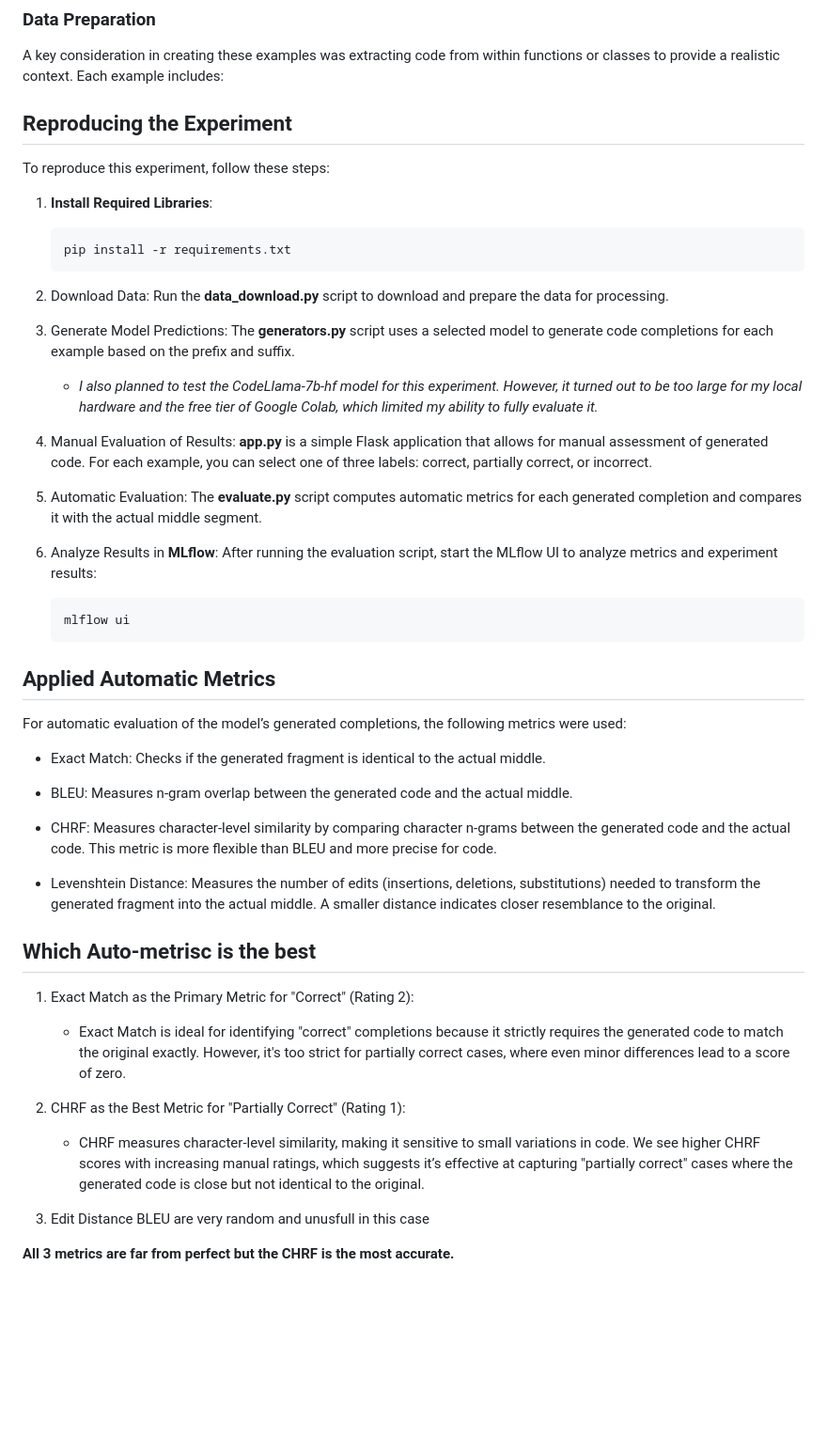
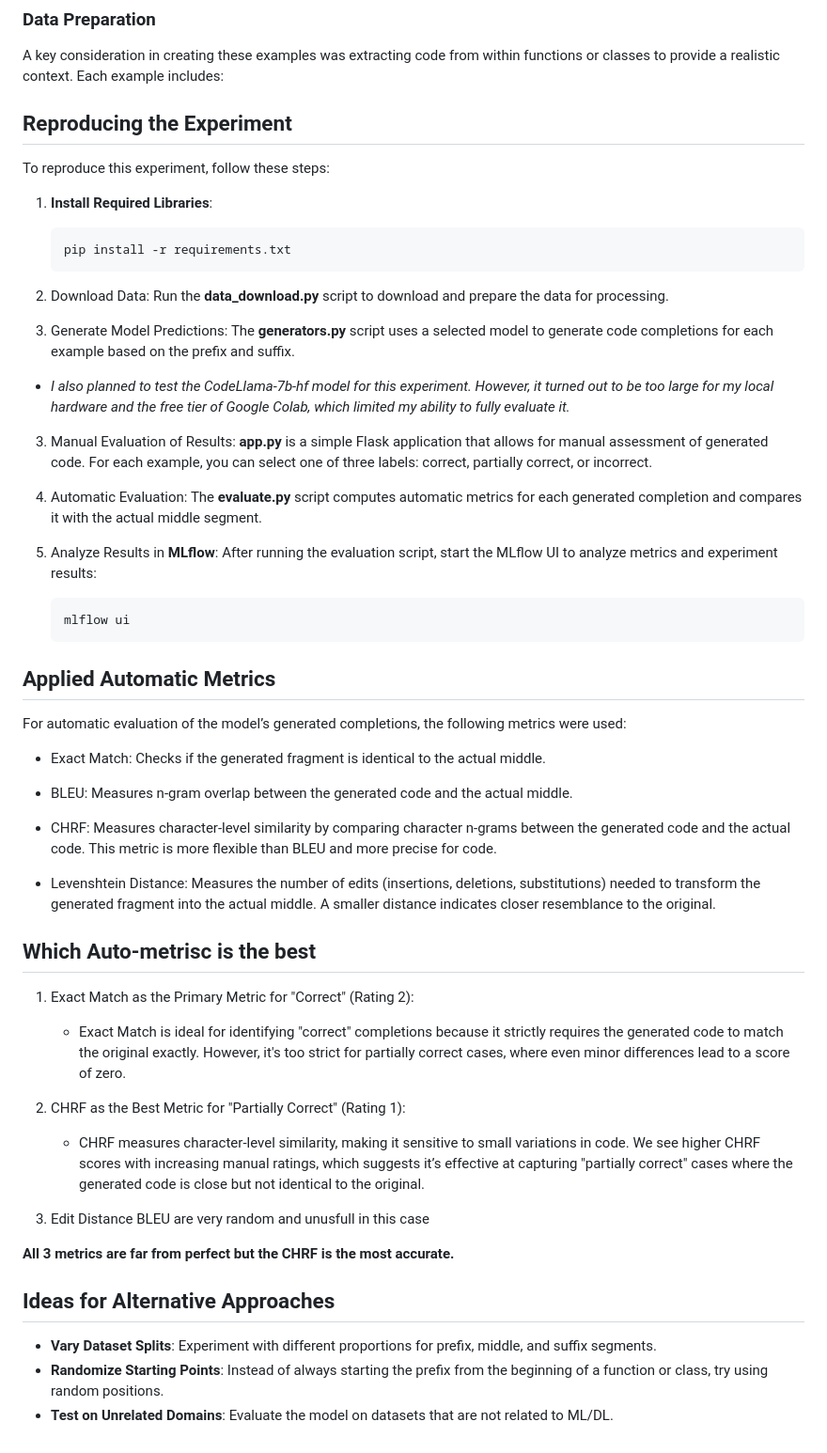
Before and after one commit to Matthev00/AI-Code-Completion, a Markdown page: README.md, the part around one of its changes. Shown at 94% size. Rendered like a GitHub page; blank space fills up the shorter version.

````diff
--- a/README.md
+++ b/README.md
@@ -5,5 +6,6 @@ For this experiment, I used data from my GitHub repository, which is a PyTorch p
 ### Data Preparation
 A key consideration in creating these examples was extracting code from within functions or classes to provide a realistic context. Each example includes:
+
 ## Reproducing the Experiment
 To reproduce this experiment, follow these steps:
 1. **Install Required Libraries**:
@@ -13,13 +15,13 @@ To reproduce this experiment, follow these steps:
 2. Download Data: Run the **data_download.py** script to download and prepare the data for processing.
 
 3. Generate Model Predictions: The **generators.py** script uses a selected model to generate code completions for each example based on the prefix and suffix.
-   -  *I also planned to test the CodeLlama-7b-hf model for this experiment. However, it turned out to be too large for my local hardware and the free tier of Google Colab, which limited my ability to fully evaluate it.*
+ -  *I also planned to test the CodeLlama-7b-hf model for this experiment. However, it turned out to be too large for my local hardware and the free tier of Google Colab, which limited my ability to fully evaluate it.*
 
-4. Manual Evaluation of Results: **app.py** is a simple Flask application that allows for manual assessment of generated code. For each example, you can select one of three labels: correct, partially correct, or incorrect.
+3. Manual Evaluation of Results: **app.py** is a simple Flask application that allows for manual assessment of generated code. For each example, you can select one of three labels: correct, partially correct, or incorrect.
 
-5. Automatic Evaluation: The **evaluate.py** script computes automatic metrics for each generated completion and compares it with the actual middle segment.
+3. Automatic Evaluation: The **evaluate.py** script computes automatic metrics for each generated completion and compares it with the actual middle segment.
 
-6. Analyze Results in **MLflow**: After running the evaluation script, start the MLflow UI to analyze metrics and experiment results:
+4. Analyze Results in **MLflow**: After running the evaluation script, start the MLflow UI to analyze metrics and experiment results:
 
     ```bash
     mlflow ui
@@ -32,11 +34,9 @@ For automatic evaluation of the model’s generated completions, the following m
  - BLEU: Measures n-gram overlap between the generated code and the actual middle.
 
  - CHRF: Measures character-level similarity by comparing character n-grams between the generated code and the actual code. This metric is more flexible than BLEU and more precise for code.
-
--  Levenshtein Distance: Measures the number of edits (insertions, deletions, substitutions) needed to transform the generated fragment into the actual middle. A smaller distance indicates closer resemblance to the original.
+- Levenshtein Distance: Measures the number of edits (insertions, deletions, substitutions) needed to transform the generated fragment into the actual middle. A smaller distance indicates closer resemblance to the original.
 
 ## Which Auto-metrisc is the best
-
 1. Exact Match as the Primary Metric for "Correct" (Rating 2):
 
    - Exact Match is ideal for identifying "correct" completions because it strictly requires the generated code to match the original exactly. However, it's too strict for partially correct cases, where even minor differences lead to a score of zero.
@@ -46,3 +46,8 @@ For automatic evaluation of the model’s generated completions, the following m
 3. Edit Distance BLEU are very random and unusfull in this case
 
 **All 3 metrics are far from perfect but the CHRF is the most accurate.**
+
+## Ideas for Alternative Approaches
+- **Vary Dataset Splits**: Experiment with different proportions for prefix, middle, and suffix segments.
+- **Randomize Starting Points**: Instead of always starting the prefix from the beginning of a function or class, try using random positions.
+- **Test on Unrelated Domains**: Evaluate the model on datasets that are not related to ML/DL.
````
Also changed, not shown: other parts of README.md (+2 -1 lines).
